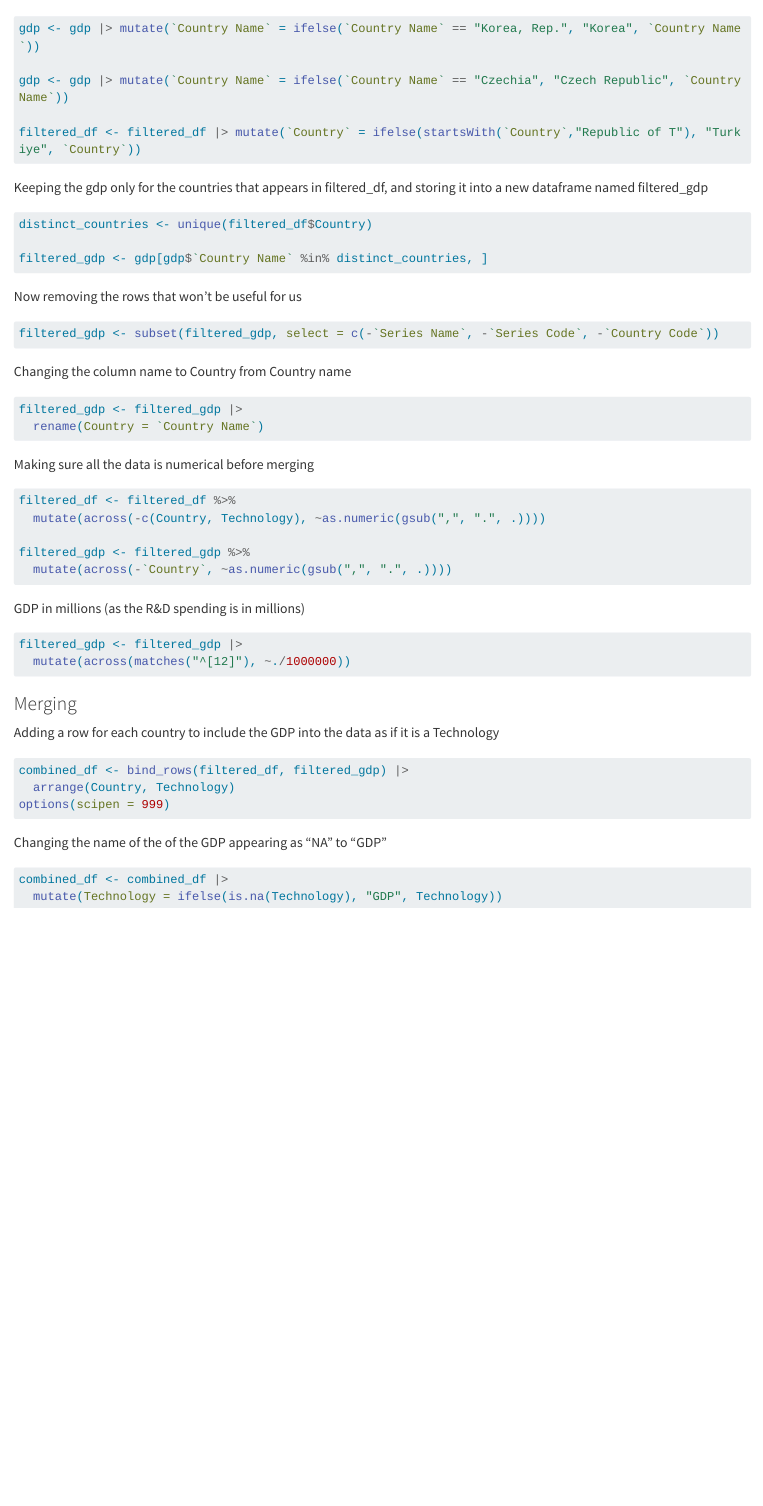
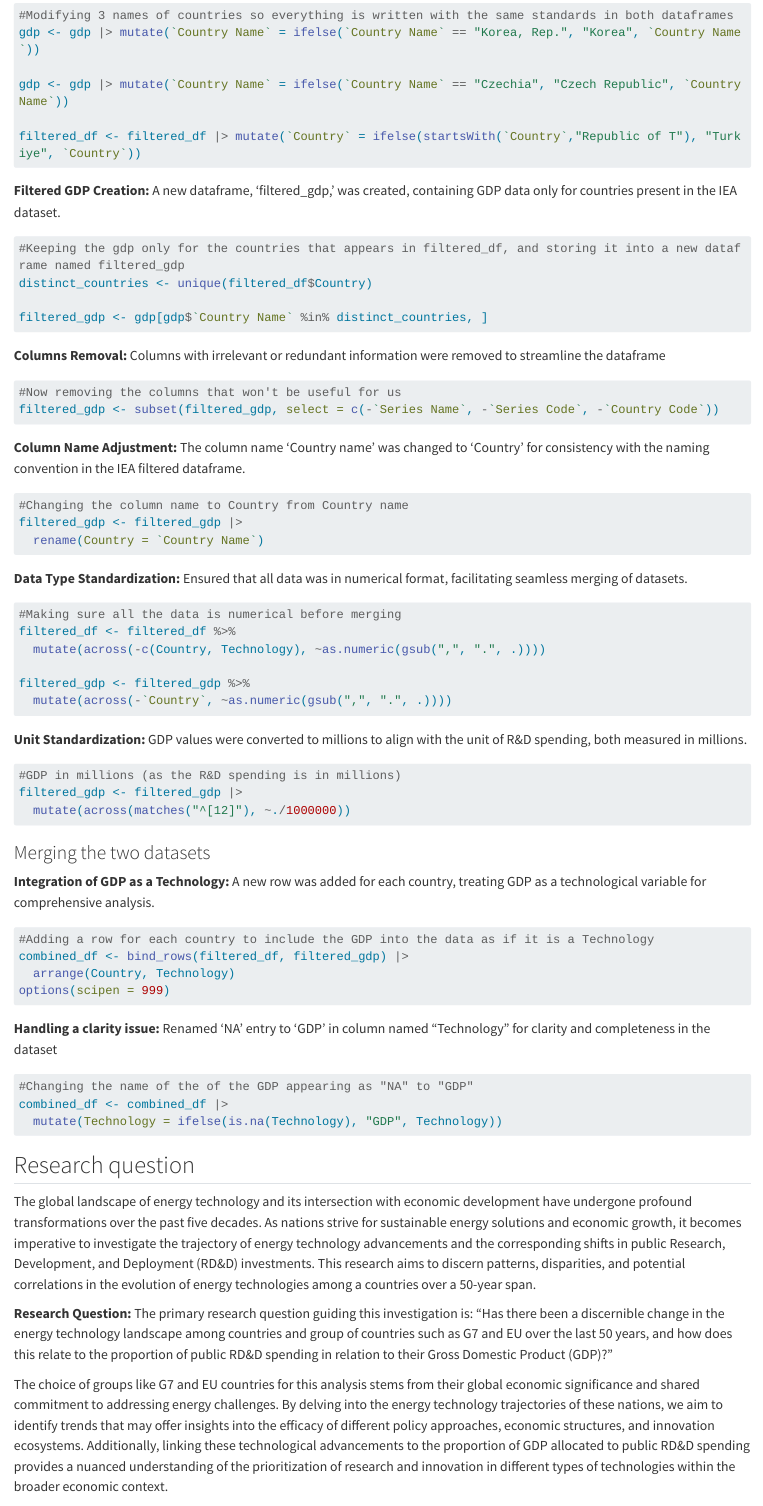
Before and after one commit to max8471/datam_project, a Quarto document (Energy_technology.qmd): the page in a window 1100 px wide, from 3470 px down before the commit and from 3600 px down after it. Rendered offline with R 4.5, knitr and Pandoc in place of Quarto, with nearby package versions; some code elsewhere in the file could not run offline; long lines of code are wrapped.

Commit message:
Adjustments for better rendering (hiding code) and showing the descriprion of the cleaning/merging. Adding a descrioption of the reasearch quesstion.

````diff
--- a/Energy_technology.qmd
+++ b/Energy_technology.qmd
@@ -120,4 +132,6 @@ Modifying 3 names of countries so everything is written with the same standards
 ```{r}
+#| code-fold: true
+#Modifying 3 names of countries so everything is written with the same standards in both dataframes
 gdp <- gdp |> mutate(`Country Name` = ifelse(`Country Name` == "Korea, Rep.", "Korea", `Country Name`))
 
 gdp <- gdp |> mutate(`Country Name` = ifelse(`Country Name` == "Czechia", "Czech Republic", `Country Name`))
@@ -125,28 +139,38 @@ gdp <- gdp |> mutate(`Country Name` = ifelse(`Country Name` == "Czechia", "Czech
 filtered_df <- filtered_df |> mutate(`Country` = ifelse(startsWith(`Country`,"Republic of T"), "Turkiye", `Country`))
 ```
 
-
-Keeping the gdp only for the countries that appears in filtered_df, and storing it into a new dataframe named filtered_gdp
+**Filtered GDP Creation:**
+A new dataframe, 'filtered_gdp,' was created, containing GDP data only for countries present in the IEA dataset.
 ```{r}
+#| code-fold: true
+#Keeping the gdp only for the countries that appears in filtered_df, and storing it into a new dataframe named filtered_gdp
 distinct_countries <- unique(filtered_df$Country)
 
 filtered_gdp <- gdp[gdp$`Country Name` %in% distinct_countries, ]
 ```
 
-Now removing the rows that won't be useful for us
+**Columns Removal:**
+Columns with irrelevant or redundant information were removed to streamline the dataframe
 ```{r}
+#| code-fold: true
+#Now removing the columns that won't be useful for us
 filtered_gdp <- subset(filtered_gdp, select = c(-`Series Name`, -`Series Code`, -`Country Code`))
 ```
 
-Changing the column name to Country from Country name
+**Column Name Adjustment:**
+The column name 'Country name' was changed to 'Country' for consistency with the naming convention in the IEA filtered dataframe.
 ```{r}
+#| code-fold: true
+#Changing the column name to Country from Country name
 filtered_gdp <- filtered_gdp |>
   rename(Country = `Country Name`)
 ```
 
-Making sure all the data is numerical before merging
+**Data Type Standardization:**
+Ensured that all data was in numerical format, facilitating seamless merging of datasets.
 ```{r, warning=FALSE}
-#| message: false
+#| code-fold: true
+#Making sure all the data is numerical before merging
 filtered_df <- filtered_df %>%
   mutate(across(-c(Country, Technology), ~as.numeric(gsub(",", ".", .))))
 
@@ -154,23 +178,41 @@ filtered_gdp <- filtered_gdp %>%
   mutate(across(-`Country`, ~as.numeric(gsub(",", ".", .))))
 ```
 
-GDP in millions (as the R&D spending is in millions)
+**Unit Standardization:**
+GDP values were converted to millions to align with the unit of R&D spending, both measured in millions.
 ```{r}
+#| code-fold: true
+#GDP in millions (as the R&D spending is in millions)
 filtered_gdp <- filtered_gdp |>
   mutate(across(matches("^[12]"), ~./1000000))
 ```
 
-### Merging
+### Merging the two datasets
 
-Adding a row for each country to include the GDP into the data as if it is a Technology
+**Integration of GDP as a Technology:**
+A new row was added for each country, treating GDP as a technological variable for comprehensive analysis.
 ```{r}
+#| code-fold: true
+#Adding a row for each country to include the GDP into the data as if it is a Technology
 combined_df <- bind_rows(filtered_df, filtered_gdp) |>
   arrange(Country, Technology)
 options(scipen = 999)
 ```
 
-Changing the name of the of the GDP appearing as "NA" to "GDP"
+**Handling a clarity issue:**
+Renamed 'NA' entry to 'GDP' in column named "Technology" for clarity and completeness in the dataset
 ```{r}
+#| code-fold: true
+#Changing the name of the of the GDP appearing as "NA" to "GDP"
 combined_df <- combined_df |>
   mutate(Technology = ifelse(is.na(Technology), "GDP", Technology))
 ```
+
+## Research question
+
+The global landscape of energy technology and its intersection with economic development have undergone profound transformations over the past five decades. As nations strive for sustainable energy solutions and economic growth, it becomes imperative to investigate the trajectory of energy technology advancements and the corresponding shifts in public Research, Development, and Deployment (RD&D) investments. This research aims to discern patterns, disparities, and potential correlations in the evolution of energy technologies among a countries over a 50-year span.
+
+**Research Question:**
+The primary research question guiding this investigation is: "Has there been a discernible change in the energy technology landscape among countries and group of countries such as G7 and EU over the last 50 years, and how does this relate to the proportion of public RD&D spending in relation to their Gross Domestic Product (GDP)?"
+
+The choice of groups like G7 and EU countries for this analysis stems from their global economic significance and shared commitment to addressing energy challenges. By delving into the energy technology trajectories of these nations, we aim to identify trends that may offer insights into the efficacy of different policy approaches, economic structures, and innovation ecosystems. Additionally, linking these technological advancements to the proportion of GDP allocated to public RD&D spending provides a nuanced understanding of the prioritization of research and innovation in different types of technologies within the broader economic context.
````
Also changed, not shown: Energy_technology.qmd (33 more changed lines).
